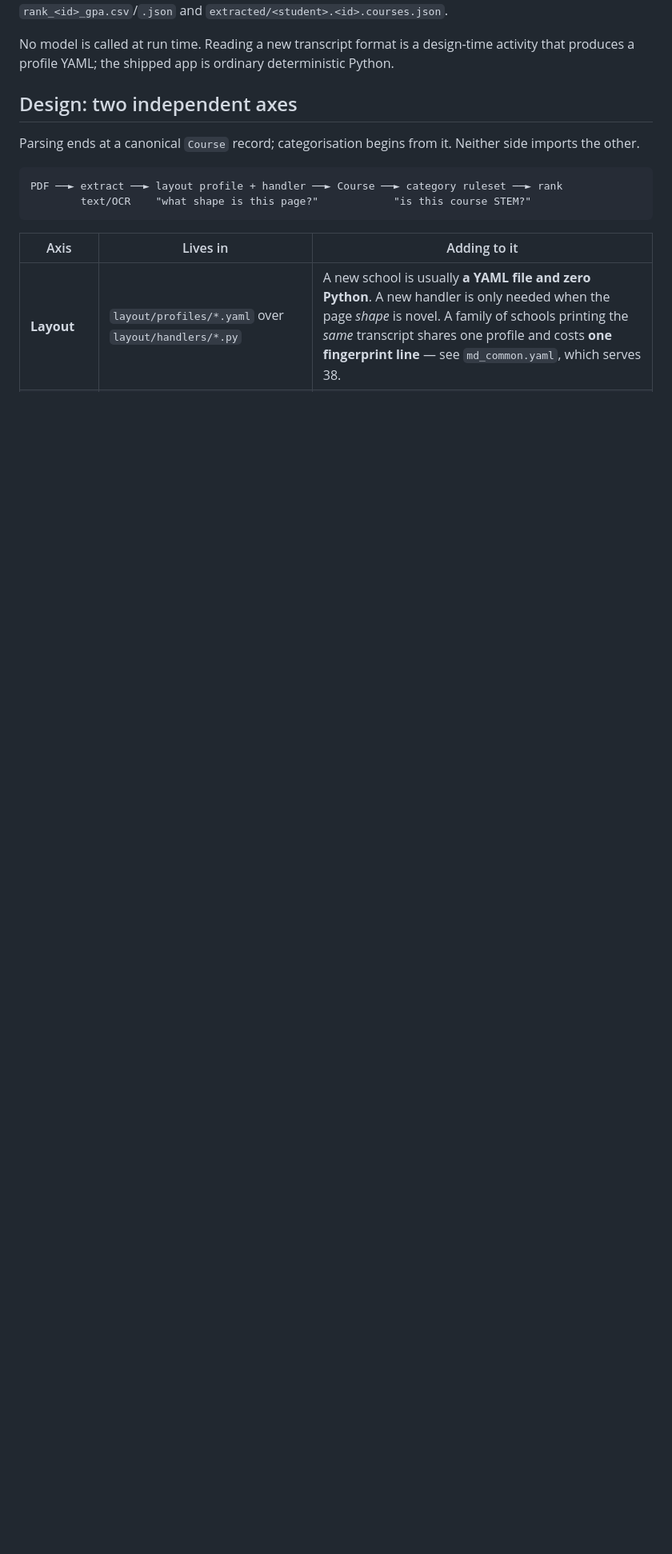
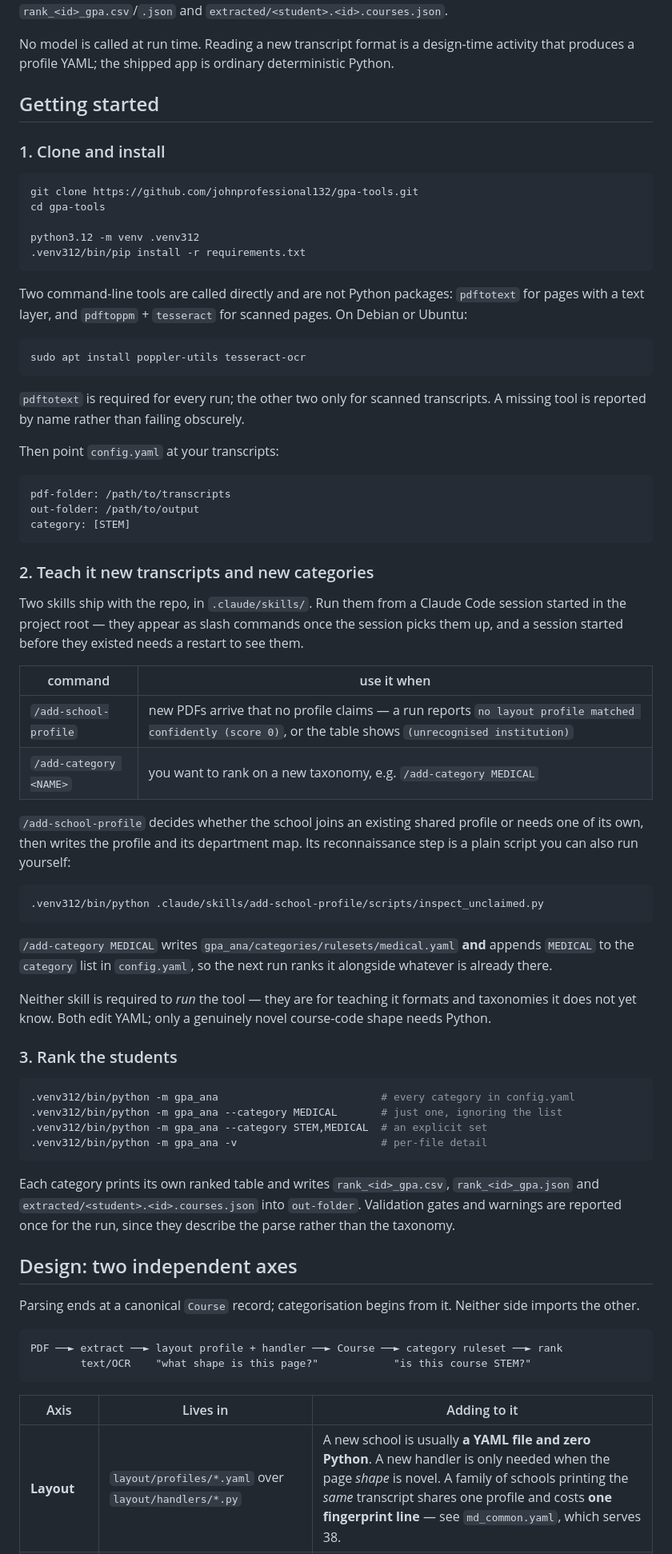
Before and after one commit to mini-cas-team/gpa-tools, a Markdown page: README.md, the part around the change. Shown at 80% size. Drawn GitHub-style; blank space fills up the shorter version.

````diff
--- a/README.md
+++ b/README.md
@@ -21,6 +21,80 @@ rather than competing — and each writes its own `rank_<id>_gpa.csv`/`.json` an
 No model is called at run time. Reading a new transcript format is a
 design-time activity that produces a profile YAML; the shipped app is ordinary
 deterministic Python.
+
+## Getting started
+
+### 1. Clone and install
+
+```bash
+git clone https://github.com/johnprofessional132/gpa-tools.git
+cd gpa-tools
+
+python3.12 -m venv .venv312
+.venv312/bin/pip install -r requirements.txt
+```
+
+Two command-line tools are called directly and are not Python packages:
+`pdftotext` for pages with a text layer, and `pdftoppm` + `tesseract` for
+scanned pages. On Debian or Ubuntu:
+
+```bash
+sudo apt install poppler-utils tesseract-ocr
+```
+
+`pdftotext` is required for every run; the other two only for scanned
+transcripts. A missing tool is reported by name rather than failing obscurely.
+
+Then point `config.yaml` at your transcripts:
+
+```yaml
+pdf-folder: /path/to/transcripts
+out-folder: /path/to/output
+category: [STEM]
+```
+
+### 2. Teach it new transcripts and new categories
+
+Two skills ship with the repo, in `.claude/skills/`. Run them from a Claude
+Code session started in the project root — they appear as slash commands once
+the session picks them up, and a session started before they existed needs a
+restart to see them.
+
+| command | use it when |
+|---|---|
+| `/add-school-profile` | new PDFs arrive that no profile claims — a run reports `no layout profile matched confidently (score 0)`, or the table shows `(unrecognised institution)` |
+| `/add-category <NAME>` | you want to rank on a new taxonomy, e.g. `/add-category MEDICAL` |
+
+`/add-school-profile` decides whether the school joins an existing shared
+profile or needs one of its own, then writes the profile and its department
+map. Its reconnaissance step is a plain script you can also run yourself:
+
+```bash
+.venv312/bin/python .claude/skills/add-school-profile/scripts/inspect_unclaimed.py
+```
+
+`/add-category MEDICAL` writes `gpa_ana/categories/rulesets/medical.yaml` **and**
+appends `MEDICAL` to the `category` list in `config.yaml`, so the next run ranks
+it alongside whatever is already there.
+
+Neither skill is required to *run* the tool — they are for teaching it formats
+and taxonomies it does not yet know. Both edit YAML; only a genuinely novel
+course-code shape needs Python.
+
+### 3. Rank the students
+
+```bash
+.venv312/bin/python -m gpa_ana                          # every category in config.yaml
+.venv312/bin/python -m gpa_ana --category MEDICAL       # just one, ignoring the list
+.venv312/bin/python -m gpa_ana --category STEM,MEDICAL  # an explicit set
+.venv312/bin/python -m gpa_ana -v                       # per-file detail
+```
+
+Each category prints its own ranked table and writes
+`rank_<id>_gpa.csv`, `rank_<id>_gpa.json` and
+`extracted/<student>.<id>.courses.json` into `out-folder`. Validation gates and
+warnings are reported once for the run, since they describe the parse rather
+than the taxonomy.
 
 ## Design: two independent axes
 
````
